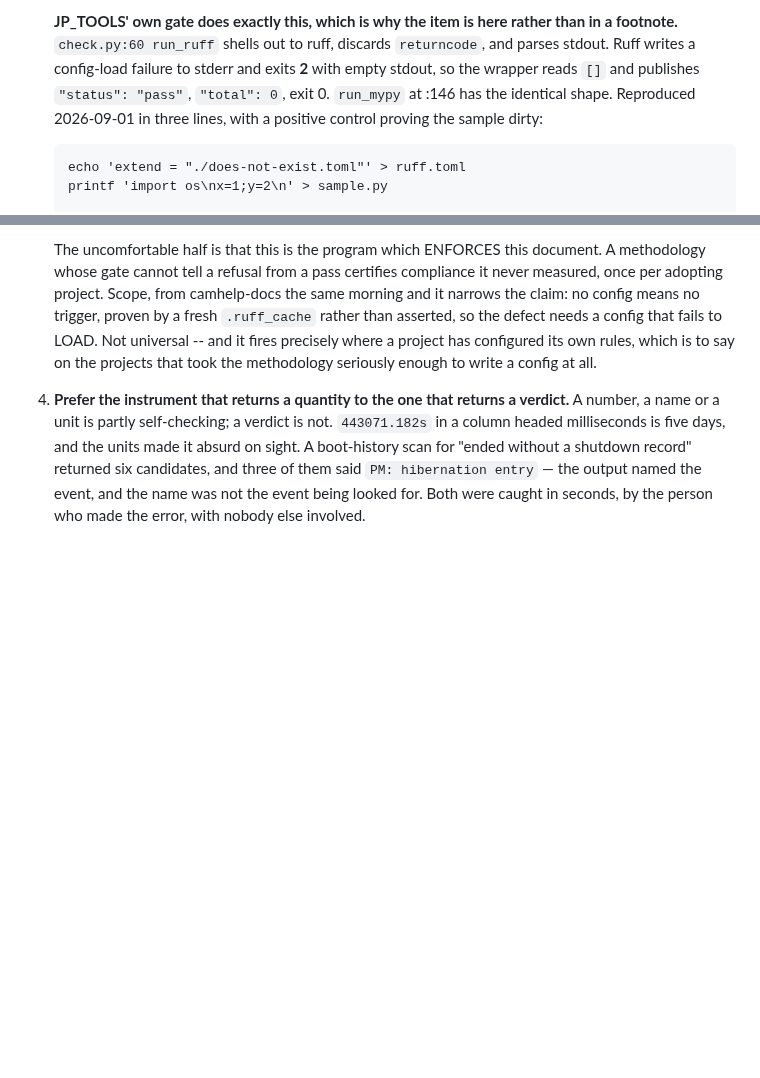
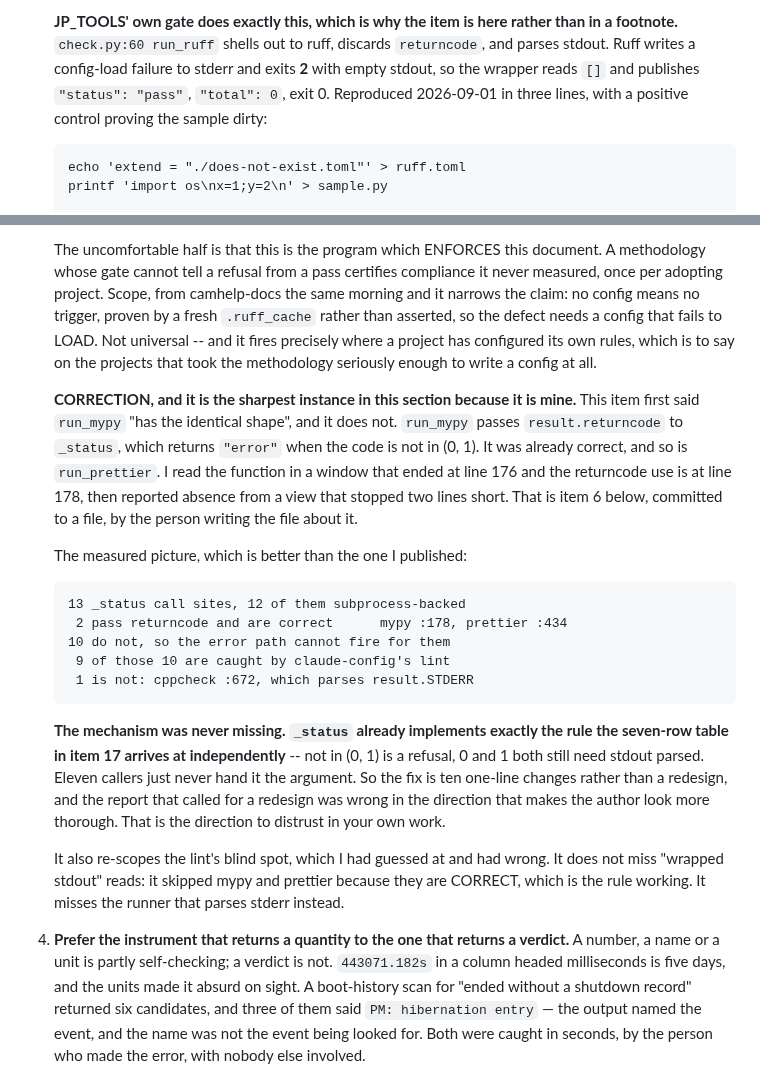
Before and after one commit to jparish1977/JP_TOOLS, a Markdown page: METHODOLOGY-s10-DRAFT.md, 2 parts joined by grey strips. Rendered like a GitHub page; blank space fills up the shorter version.

Commit message:
Correct item 3: run_mypy was already right and I read short
check.py:_status(issues, returncode=None) already returns "error" when
the code is not in (0, 1). run_mypy passes result.returncode at :178 and
run_prettier at :434, so both were correct all along. Item 3 said
run_mypy "has the identical shape" to run_ruff. It does not.

Cause, recorded because it is item 6 committed to a file by the person
writing the file about it: I read run_mypy in a window ending at line
176 and the returncode use is at 178, then reported absence from a view
that stopped two lines short.

Measured picture, better than the one published:

  13 _status call sites, 12 subprocess-backed
   2 pass returncode and are correct   mypy :178, prettier :434
  10 do not, so the error path cannot fire for them
   9 of those 10 are caught by the claude-config lint
   1 is not: cppcheck :672, which parses result.STDERR

The mechanism was never missing. _status already implements the rule
item 17's table arrives at independently. Eleven callers never hand it
the argument, so the fix is ten one-line changes rather than a redesign
-- and the version I reported called for a redesign, which is the
direction that makes the author look more thorough. That is the
direction to distrust in your own work.

Also re-scopes the lint's blind spot, which I had guessed at and had
wrong. It skipped mypy and prettier because they are CORRECT. It misses
the runner parsing stderr.

Co-Authored-By: Claude Opus 5 (1M context) <noreply@anthropic.com>

```diff
--- a/METHODOLOGY-s10-DRAFT.md
+++ b/METHODOLOGY-s10-DRAFT.md
@@ -111,8 +111,7 @@ argument for the section existing.
    than in a footnote.** `check.py:60 run_ruff` shells out to ruff, discards
    `returncode`, and parses stdout. Ruff writes a config-load failure to stderr and
    exits **2** with empty stdout, so the wrapper reads `[]` and publishes
-   `"status": "pass"`, `"total": 0`, exit 0. `run_mypy` at :146 has the identical
-   shape. Reproduced 2026-09-01 in three lines, with a positive control proving the
+   `"status": "pass"`, `"total": 0`, exit 0. Reproduced 2026-09-01 in three lines, with a positive control proving the
    sample dirty:
 
        echo 'extend = "./does-not-exist.toml"' > ruff.toml
@@ -137,6 +136,34 @@ argument for the section existing.
    LOAD. Not universal -- and it fires precisely where a project has configured its
    own rules, which is to say on the projects that took the methodology seriously
    enough to write a config at all.
+
+   **CORRECTION, and it is the sharpest instance in this section because it is
+   mine.** This item first said `run_mypy` "has the identical shape", and it does
+   not. `run_mypy` passes `result.returncode` to `_status`, which returns `"error"`
+   when the code is not in (0, 1). It was already correct, and so is `run_prettier`.
+   I read the function in a window that ended at line 176 and the returncode use is
+   at line 178, then reported absence from a view that stopped two lines short. That
+   is item 6 below, committed to a file, by the person writing the file about it.
+
+   The measured picture, which is better than the one I published:
+
+       13 _status call sites, 12 of them subprocess-backed
+        2 pass returncode and are correct      mypy :178, prettier :434
+       10 do not, so the error path cannot fire for them
+        9 of those 10 are caught by claude-config's lint
+        1 is not: cppcheck :672, which parses result.STDERR
+
+   **The mechanism was never missing. `_status` already implements exactly the rule
+   the seven-row table in item 17 arrives at independently** -- not in (0, 1) is a
+   refusal, 0 and 1 both still need stdout parsed. Eleven callers just never hand it
+   the argument. So the fix is ten one-line changes rather than a redesign, and the
+   report that called for a redesign was wrong in the direction that makes the
+   author look more thorough. That is the direction to distrust in your own work.
+
+   It also re-scopes the lint's blind spot, which I had guessed at and had wrong.
+   It does not miss "wrapped stdout" reads: it skipped mypy and prettier because
+   they are CORRECT, which is the rule working. It misses the runner that parses
+   stderr instead.
 
 4. **Prefer the instrument that returns a quantity to the one that returns a
    verdict.** A number, a name or a unit is partly self-checking; a verdict is not.
```
